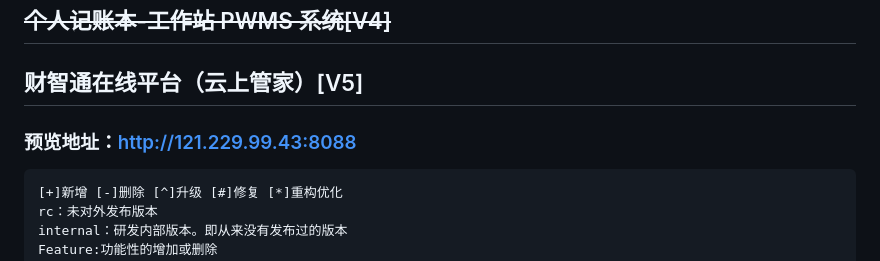
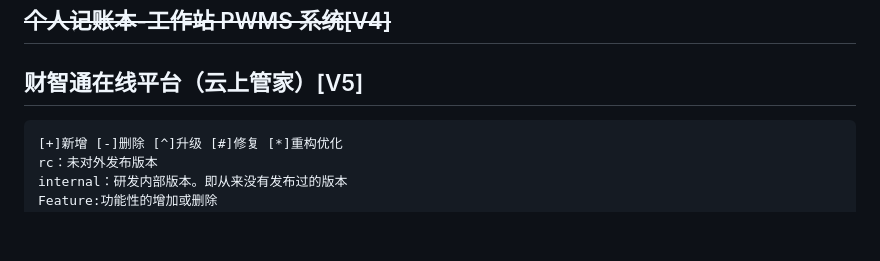
Before and after one commit to Wangxinyu3218/iCloudManager, a Markdown page: README.md, the part around the change. Rendered like a GitHub page; blank space fills up the shorter version.

````diff
--- a/README.md
+++ b/README.md
@@ -15,8 +15,6 @@
 ## ~~个人记账本-工作站 PWMS 系统[V4]~~
 
 ## 财智通在线平台（云上管家）[V5]
-
-### 预览地址：http://121.229.99.43:8088
 
 ```
 [+]新增 [-]删除 [^]升级 [#]修复 [*]重构优化
````
